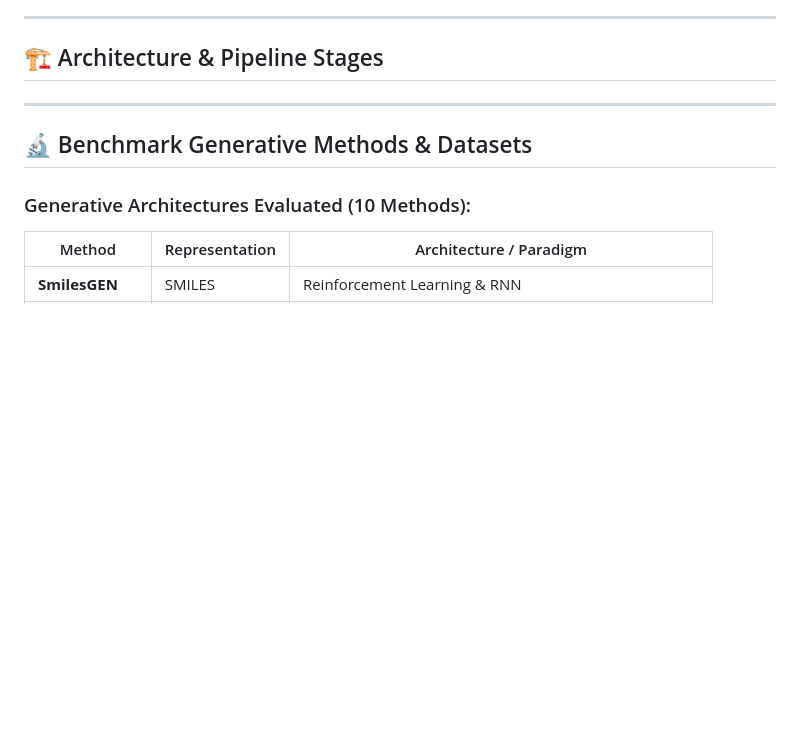
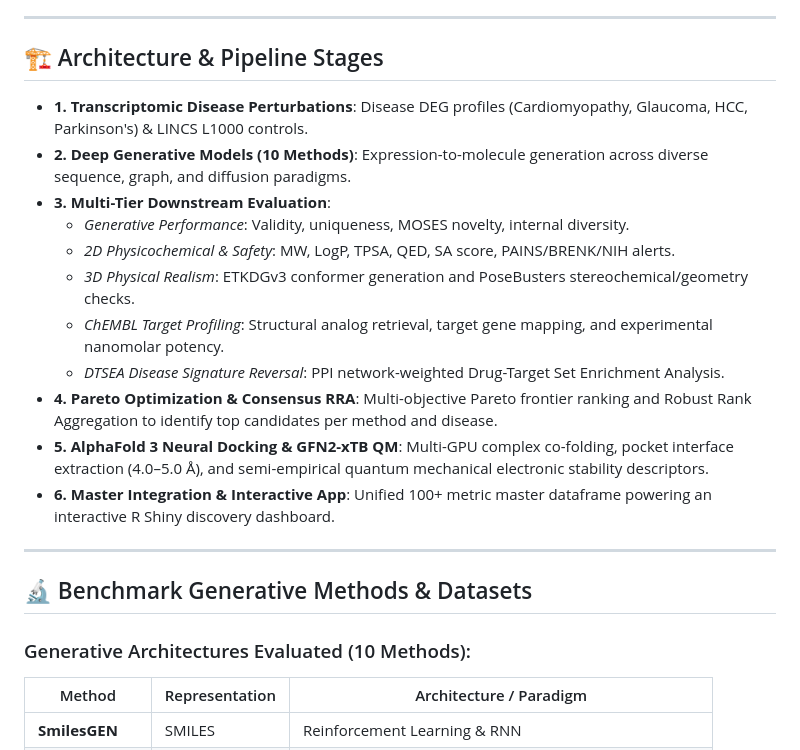
Before and after one commit to SydneyBioX/TheraFlow, a Markdown page: README.md, the part around one of its changes. GitHub-like rendering; blank space fills up the shorter version.

```diff
--- a/README.md
+++ b/README.md
@@ -6,7 +21,17 @@
 
 ## 🏗️ Architecture & Pipeline Stages
 
-
+- **1. Transcriptomic Disease Perturbations**: Disease DEG profiles (Cardiomyopathy, Glaucoma, HCC, Parkinson's) & LINCS L1000 controls.
+- **2. Deep Generative Models (10 Methods)**: Expression-to-molecule generation across diverse sequence, graph, and diffusion paradigms.
+- **3. Multi-Tier Downstream Evaluation**:
+  - *Generative Performance*: Validity, uniqueness, MOSES novelty, internal diversity.
+  - *2D Physicochemical & Safety*: MW, LogP, TPSA, QED, SA score, PAINS/BRENK/NIH alerts.
+  - *3D Physical Realism*: ETKDGv3 conformer generation and PoseBusters stereochemical/geometry checks.
+  - *ChEMBL Target Profiling*: Structural analog retrieval, target gene mapping, and experimental nanomolar potency.
+  - *DTSEA Disease Signature Reversal*: PPI network-weighted Drug-Target Set Enrichment Analysis.
+- **4. Pareto Optimization & Consensus RRA**: Multi-objective Pareto frontier ranking and Robust Rank Aggregation to identify top candidates per method and disease.
+- **5. AlphaFold 3 Neural Docking & GFN2-xTB QM**: Multi-GPU complex co-folding, pocket interface extraction (4.0–5.0 Å), and semi-empirical quantum mechanical electronic stability descriptors.
+- **6. Master Integration & Interactive App**: Unified 100+ metric master dataframe powering an interactive R Shiny discovery dashboard.
 
 ---
 
```
Also changed, not shown: other parts of README.md (+19 -4 lines).
